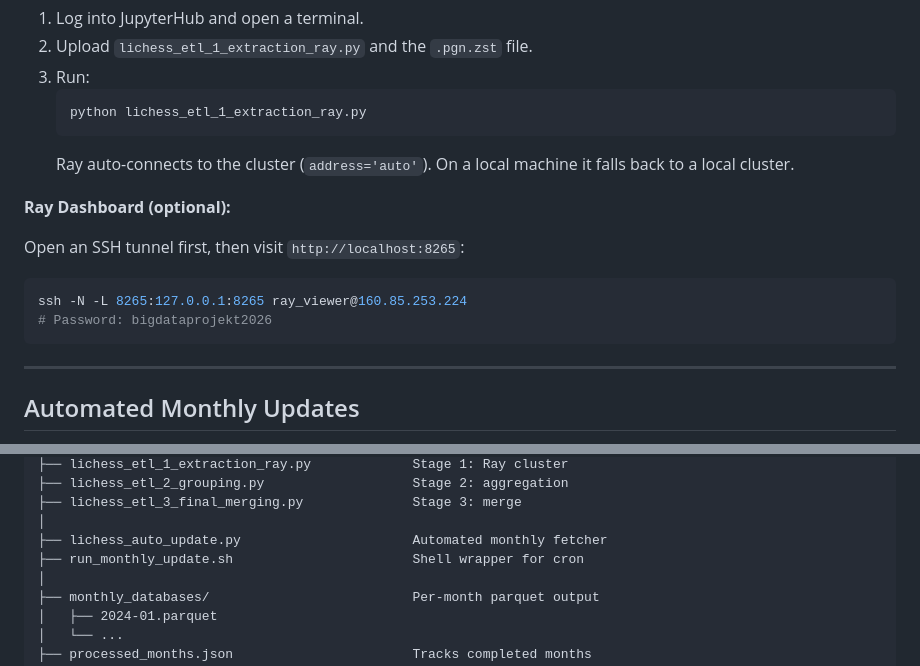
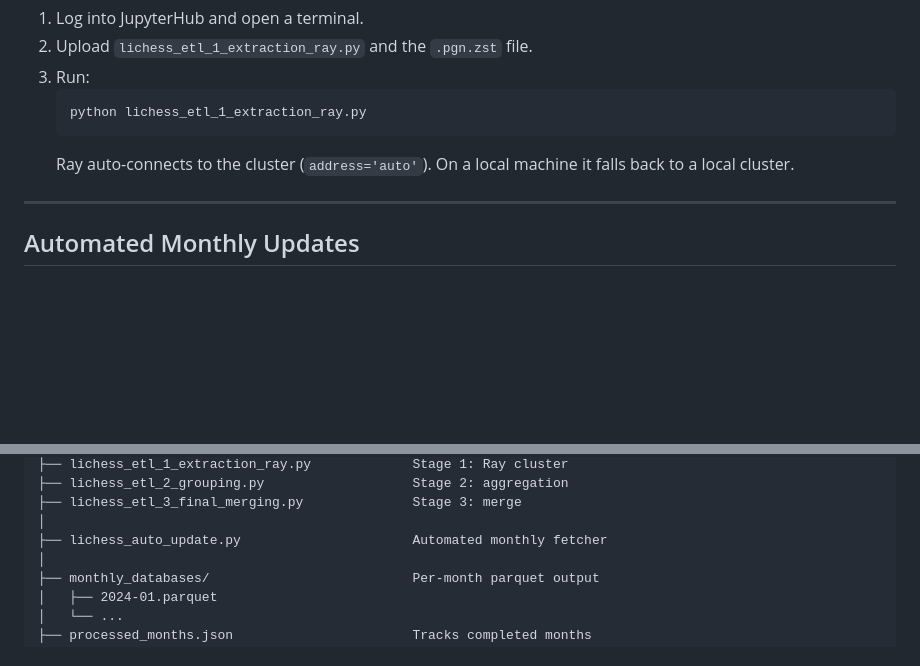
Before and after one commit to BDP26/pm4-schach-analyse-bot, a Markdown page: README.md, 2 parts joined by grey strips. Drawn GitHub-style; blank space fills up the shorter version.

Commit message:
Update README to remove optional Ray Dashboard section
Removed optional Ray Dashboard SSH instructions and shell wrapper for cron.

````diff
--- a/README.md
+++ b/README.md
@@ -148,14 +148,6 @@ The cluster has 4 nodes with 4× L4 GPUs, 192 GB RAM, and 64 CPUs each (256 CPUs
    ```
    Ray auto-connects to the cluster (`address='auto'`). On a local machine it falls back to a local cluster.
 
-**Ray Dashboard (optional):**
-
-Open an SSH tunnel first, then visit `http://localhost:8265`:
-```bash
-ssh -N -L 8265:127.0.0.1:8265 ray_viewer@160.85.253.224
-# Password: bigdataprojekt2026
-```
-
 ---
 
 ## Automated Monthly Updates
@@ -227,7 +219,6 @@ pm4-schach-analyse-bot/
 ├── lichess_etl_3_final_merging.py              Stage 3: merge
 │
 ├── lichess_auto_update.py                      Automated monthly fetcher
-├── run_monthly_update.sh                       Shell wrapper for cron
 │
 ├── monthly_databases/                          Per-month parquet output
 │   ├── 2024-01.parquet
````
